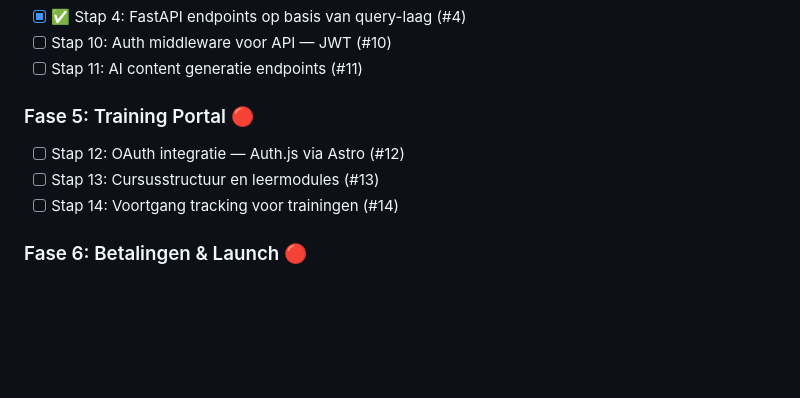
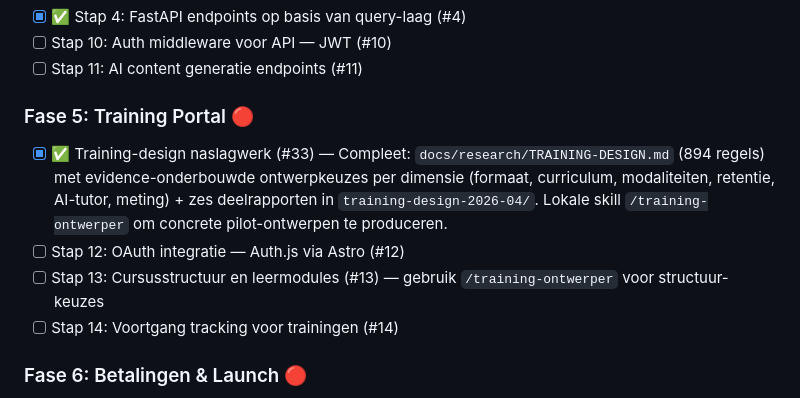
Before and after one commit to RobinEste/BeeHaive, a Markdown page: ROADMAP.md, the part around one of its changes. GitHub-like rendering; blank space fills up the shorter version.

```diff
--- a/ROADMAP.md
+++ b/ROADMAP.md
@@ -57,8 +57,9 @@
 
 ### Fase 5: Training Portal 🔴
 
+- [x] ✅ Training-design naslagwerk (#33) — Compleet: `docs/research/TRAINING-DESIGN.md` (894 regels) met evidence-onderbouwde ontwerpkeuzes per dimensie (formaat, curriculum, modaliteiten, retentie, AI-tutor, meting) + zes deelrapporten in `training-design-2026-04/`. Lokale skill `/training-ontwerper` om concrete pilot-ontwerpen te produceren.
 - [ ] Stap 12: OAuth integratie — Auth.js via Astro (#12)
-- [ ] Stap 13: Cursusstructuur en leermodules (#13)
+- [ ] Stap 13: Cursusstructuur en leermodules (#13) — gebruik `/training-ontwerper` voor structuur-keuzes
 - [ ] Stap 14: Voortgang tracking voor trainingen (#14)
 
 ### Fase 6: Betalingen & Launch 🔴
```
Also changed, not shown: other parts of ROADMAP.md (+1 -1 lines), CHANGELOG.md (+4 -0 lines).
